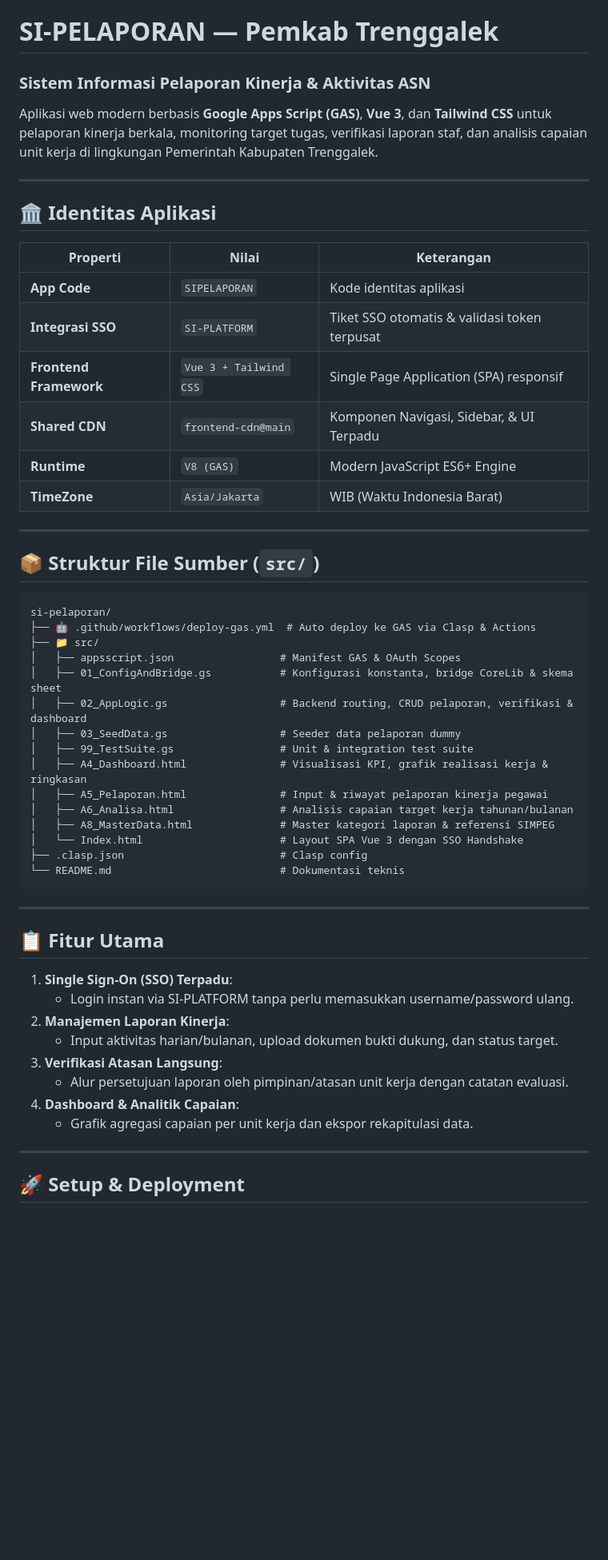
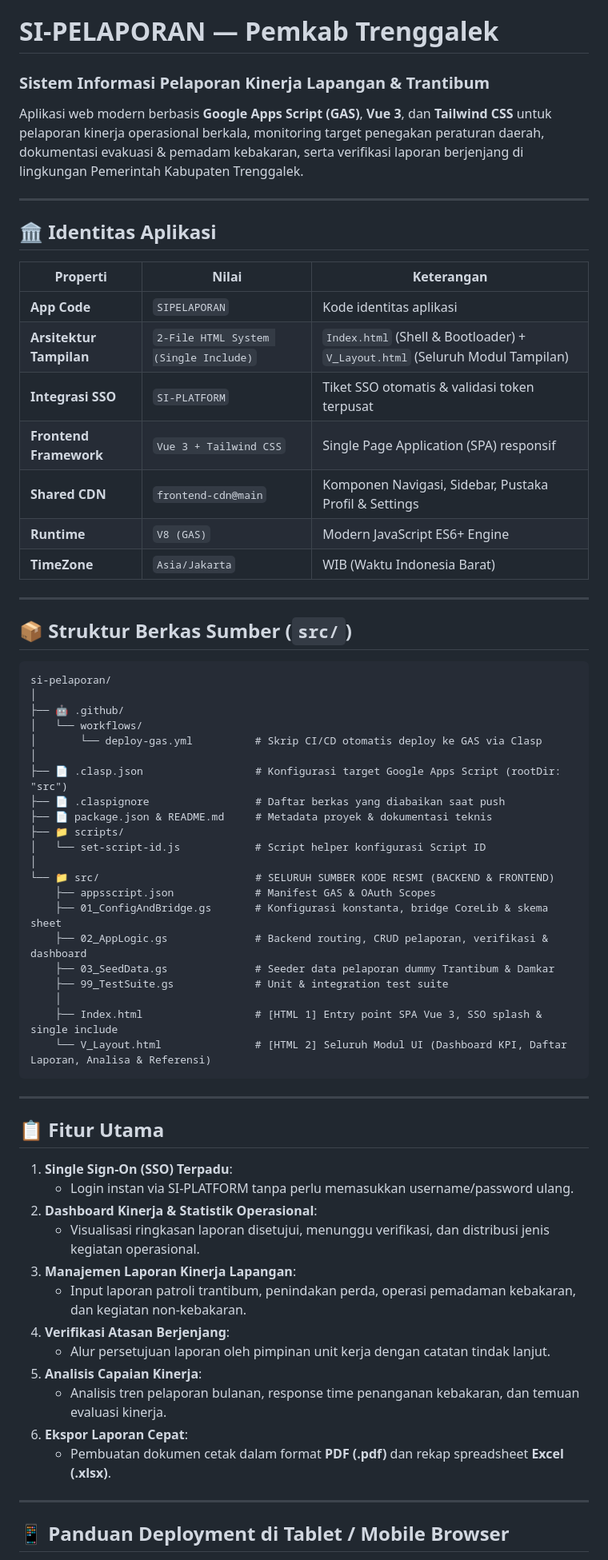
Before and after one commit to miftachurrochim82-sketch/si-pelaporan, a Markdown page: README.md, the part around one of its changes. Shown at 80% size. Rendered like a GitHub page; blank space fills up the shorter version.

Commit message:
docs: update comprehensive README with 2-file HTML architecture and tablet deployment guide

````diff
--- a/README.md
+++ b/README.md
@@ -1,7 +1,7 @@
 # SI-PELAPORAN — Pemkab Trenggalek
-### Sistem Informasi Pelaporan Kinerja & Aktivitas ASN
+### Sistem Informasi Pelaporan Kinerja Lapangan & Trantibum
 
-Aplikasi web modern berbasis **Google Apps Script (GAS)**, **Vue 3**, dan **Tailwind CSS** untuk pelaporan kinerja berkala, monitoring target tugas, verifikasi laporan staf, dan analisis capaian unit kerja di lingkungan Pemerintah Kabupaten Trenggalek.
+Aplikasi web modern berbasis **Google Apps Script (GAS)**, **Vue 3**, dan **Tailwind CSS** untuk pelaporan kinerja operasional berkala, monitoring target penegakan peraturan daerah, dokumentasi evakuasi & pemadam kebakaran, serta verifikasi laporan berjenjang di lingkungan Pemerintah Kabupaten Trenggalek.
 
 ---
 
@@ -10,32 +10,39 @@ Aplikasi web modern berbasis **Google Apps Script (GAS)**, **Vue 3**, dan **Tail
 | Properti | Nilai | Keterangan |
 |---|---|---|
 | **App Code** | `SIPELAPORAN` | Kode identitas aplikasi |
+| **Arsitektur Tampilan** | `2-File HTML System (Single Include)` | `Index.html` (Shell & Bootloader) + `V_Layout.html` (Seluruh Modul Tampilan) |
 | **Integrasi SSO** | `SI-PLATFORM` | Tiket SSO otomatis & validasi token terpusat |
 | **Frontend Framework** | `Vue 3 + Tailwind CSS` | Single Page Application (SPA) responsif |
-| **Shared CDN** | `frontend-cdn@main` | Komponen Navigasi, Sidebar, & UI Terpadu |
+| **Shared CDN** | `frontend-cdn@main` | Komponen Navigasi, Sidebar, Pustaka Profil & Settings |
 | **Runtime** | `V8 (GAS)` | Modern JavaScript ES6+ Engine |
 | **TimeZone** | `Asia/Jakarta` | WIB (Waktu Indonesia Barat) |
 
 ---
 
-## 📦 Struktur File Sumber (`src/`)
+## 📦 Struktur Berkas Sumber (`src/`)
 
 ```text
 si-pelaporan/
-├── 🤖 .github/workflows/deploy-gas.yml  # Auto deploy ke GAS via Clasp & Actions
-├── 📁 src/
-│   ├── appsscript.json                 # Manifest GAS & OAuth Scopes
-│   ├── 01_ConfigAndBridge.gs           # Konfigurasi konstanta, bridge CoreLib & skema sheet
-│   ├── 02_AppLogic.gs                  # Backend routing, CRUD pelaporan, verifikasi & dashboard
-│   ├── 03_SeedData.gs                  # Seeder data pelaporan dummy
-│   ├── 99_TestSuite.gs                 # Unit & integration test suite
-│   ├── A4_Dashboard.html               # Visualisasi KPI, grafik realisasi kerja & ringkasan
-│   ├── A5_Pelaporan.html               # Input & riwayat pelaporan kinerja pegawai
-│   ├── A6_Analisa.html                 # Analisis capaian target kerja tahunan/bulanan
-│   ├── A8_MasterData.html              # Master kategori laporan & referensi SIMPEG
-│   └── Index.html                      # Layout SPA Vue 3 dengan SSO Handshake
-├── .clasp.json                         # Clasp config
-└── README.md                           # Dokumentasi teknis
+│
+├── 🤖 .github/
+│   └── workflows/
+│       └── deploy-gas.yml          # Skrip CI/CD otomatis deploy ke GAS via Clasp
+│
+├── 📄 .clasp.json                  # Konfigurasi target Google Apps Script (rootDir: "src")
+├── 📄 .claspignore                 # Daftar berkas yang diabaikan saat push
+├── 📄 package.json & README.md     # Metadata proyek & dokumentasi teknis
+├── 📁 scripts/
+│   └── set-script-id.js            # Script helper konfigurasi Script ID
+│
+└── 📁 src/                         # SELURUH SUMBER KODE RESMI (BACKEND & FRONTEND)
+    ├── appsscript.json             # Manifest GAS & OAuth Scopes
+    ├── 01_ConfigAndBridge.gs       # Konfigurasi konstanta, bridge CoreLib & skema sheet
+    ├── 02_AppLogic.gs              # Backend routing, CRUD pelaporan, verifikasi & dashboard
+    ├── 03_SeedData.gs              # Seeder data pelaporan dummy Trantibum & Damkar
+    ├── 99_TestSuite.gs             # Unit & integration test suite
+    │
+    ├── Index.html                  # [HTML 1] Entry point SPA Vue 3, SSO splash & single include
+    └── V_Layout.html               # [HTML 2] Seluruh Modul UI (Dashboard KPI, Daftar Laporan, Analisa & Referensi)
 ```
 
 ---
@@ -44,14 +51,18 @@ si-pelaporan/
 
 1. **Single Sign-On (SSO) Terpadu**:
    - Login instan via SI-PLATFORM tanpa perlu memasukkan username/password ulang.
-2. **Manajemen Laporan Kinerja**:
-   - Input aktivitas harian/bulanan, upload dokumen bukti dukung, dan status target.
-3. **Verifikasi Atasan Langsung**:
-   - Alur persetujuan laporan oleh pimpinan/atasan unit kerja dengan catatan evaluasi.
-4. **Dashboard & Analitik Capaian**:
-   - Grafik agregasi capaian per unit kerja dan ekspor rekapitulasi data.
+2. **Dashboard Kinerja & Statistik Operasional**:
+   - Visualisasi ringkasan laporan disetujui, menunggu verifikasi, dan distribusi jenis kegiatan operasional.
+3. **Manajemen Laporan Kinerja Lapangan**:
+   - Input laporan patroli trantibum, penindakan perda, operasi pemadaman kebakaran, dan kegiatan non-kebakaran.
+4. **Verifikasi Atasan Berjenjang**:
+   - Alur persetujuan laporan oleh pimpinan unit kerja dengan catatan tindak lanjut.
+5. **Analisis Capaian Kinerja**:
+   - Analisis tren pelaporan bulanan, response time penanganan kebakaran, dan temuan evaluasi kinerja.
+6. **Ekspor Laporan Cepat**:
+   - Pembuatan dokumen cetak dalam format **PDF (.pdf)** dan rekap spreadsheet **Excel (.xlsx)**.
 
 ---
 
-## 🚀 Setup & Deployment
+## 📱 Panduan Deployment di Tablet / Mobile Browser
 
````
Also changed, not shown: other parts of README.md (+14 -10 lines).
